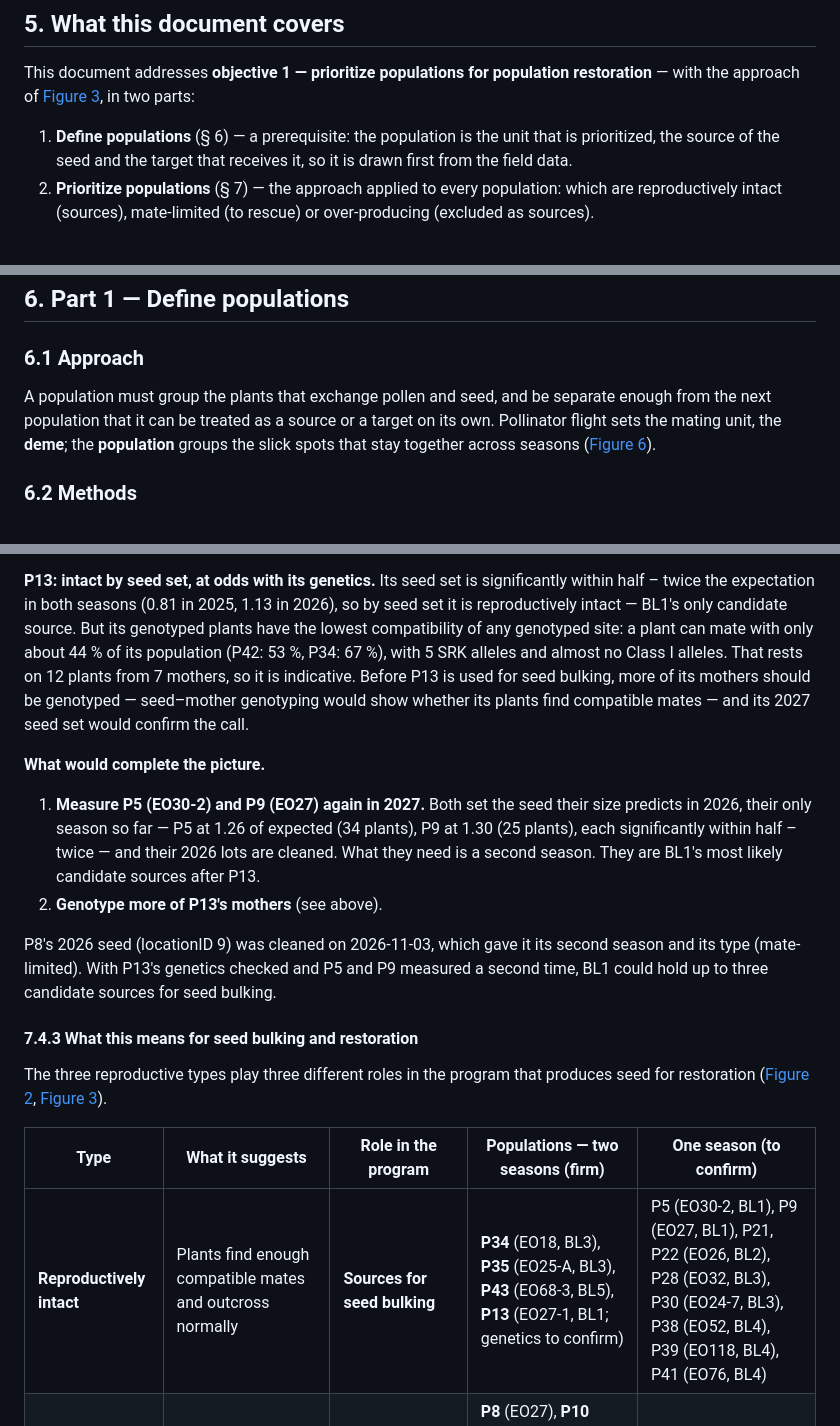
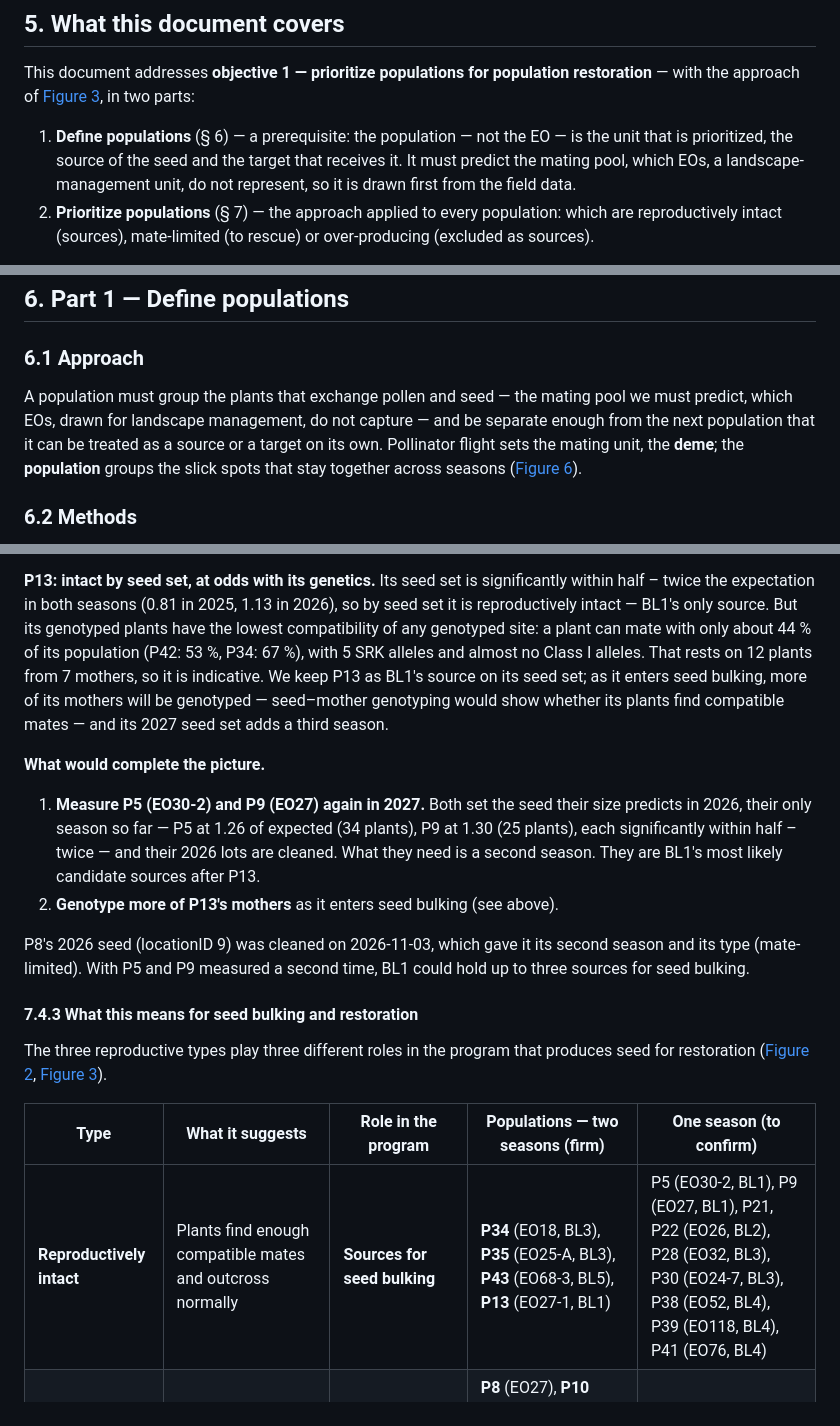
Before and after one commit to svenbuerki/LEPA_mate_limitation, a Markdown page: Seed_bulking.md, 3 parts joined by grey strips. Drawn GitHub-style.

```diff
--- a/Seed_bulking.md
+++ b/Seed_bulking.md
@@ -189,9 +193,11 @@ This document addresses **objective 1 — prioritize populations for
 population restoration** — with the approach of [Figure 3](#fig-3), in
 two parts:
 
-1. **Define populations** (§ 6) — a prerequisite: the population is the
-   unit that is prioritized, the source of the seed and the target that
-   receives it, so it is drawn first from the field data.
+1. **Define populations** (§ 6) — a prerequisite: the population — not
+   the EO — is the unit that is prioritized, the source of the seed and
+   the target that receives it. It must predict the mating pool, which
+   EOs, a landscape-management unit, do not represent, so it is drawn
+   first from the field data.
 2. **Prioritize populations** (§ 7) — the approach applied to every
    population: which are reproductively intact (sources), mate-limited
    (to rescue) or over-producing (excluded as sources).
@@ -243,9 +249,10 @@ from its neighbors.
 
 ### 6.1 Approach
 
-A population must group the plants that exchange pollen and seed, and
-be separate enough from the next population that it can be treated as
-a source or a target on its own. Pollinator flight sets the mating
+A population must group the plants that exchange pollen and seed — the
+mating pool we must predict, which EOs, drawn for landscape management,
+do not capture — and be separate enough from the next population that
+it can be treated as a source or a target on its own. Pollinator flight sets the mating
 unit, the **deme**; the **population** groups the slick spots that stay
 together across seasons ([Figure 6](#fig-6)).
 
@@ -527,14 +551,14 @@ first place to confirm it genetically.
 **P13: intact by seed set, at odds with its genetics.** Its seed set
 is significantly within half – twice the expectation in both seasons
 (0.81 in 2025, 1.13 in 2026), so by seed set it is reproductively intact
-— BL1's only candidate source. But its genotyped plants have the lowest
+— BL1's only source. But its genotyped plants have the lowest
 compatibility of any genotyped site: a plant can mate with only about
 44 % of its population (P42: 53 %, P34: 67 %), with 5 SRK alleles and
 almost no Class I alleles. That rests on 12 plants from 7 mothers, so it
-is indicative. Before P13 is used for seed bulking, more of its mothers
-should be genotyped — seed–mother genotyping would show whether its
-plants find compatible mates — and its 2027 seed set would confirm the
-call.
+is indicative. We keep P13 as BL1's source on its seed set; as it
+enters seed bulking, more of its mothers will be genotyped — seed–mother
+genotyping would show whether its plants find compatible mates — and
+its 2027 seed set adds a third season.
 
 **What would complete the picture.**
 
@@ -544,12 +568,11 @@ call.
    significantly within half – twice — and their 2026 lots are cleaned.
    What they need is a second season. They are BL1's most likely
    candidate sources after P13.
-2. **Genotype more of P13's mothers** (see above).
+2. **Genotype more of P13's mothers** as it enters seed bulking (see above).
 
 P8's 2026 seed (locationID 9) was cleaned on 2026-11-03, which gave it
-its second season and its type (mate-limited). With P13's genetics
-checked and P5 and P9 measured a second time, BL1 could hold up to three
-candidate sources for seed bulking.
+its second season and its type (mate-limited). With P5 and P9 measured
+a second time, BL1 could hold up to three sources for seed bulking.
 
 #### 7.4.3 What this means for seed bulking and restoration
 
@@ -559,7 +582,7 @@ program that produces seed for restoration ([Figure 2](#fig-2),
 
 | Type | What it suggests | Role in the program | Populations — two seasons (firm) | One season (to confirm) |
 |---|---|---|---|---|
-| **Reproductively intact** | Plants find enough compatible mates and outcross normally | **Sources for seed bulking** | **P34** (EO18, BL3), **P35** (EO25-A, BL3), **P43** (EO68-3, BL5), **P13** (EO27-1, BL1; genetics to confirm) | P5 (EO30-2, BL1), P9 (EO27, BL1), P21, P22 (EO26, BL2), P28 (EO32, BL3), P30 (EO24-7, BL3), P38 (EO52, BL4), P39 (EO118, BL4), P41 (EO76, BL4) |
+| **Reproductively intact** | Plants find enough compatible mates and outcross normally | **Sources for seed bulking** | **P34** (EO18, BL3), **P35** (EO25-A, BL3), **P43** (EO68-3, BL5), **P13** (EO27-1, BL1) | P5 (EO30-2, BL1), P9 (EO27, BL1), P21, P22 (EO26, BL2), P28 (EO32, BL3), P30 (EO24-7, BL3), P38 (EO52, BL4), P39 (EO118, BL4), P41 (EO76, BL4) |
 | **Mate-limited** | Too few compatible mates — seed set falls short | **Restoration targets**: receive seed from intact sources | **P8** (EO27), **P10** (EO27-3), **P16** (EO27-1 + EO27RT), **P42** (EO70); candidates P6 (EO67), P36 (EO25-B) | P1 (EO112), P4 (EO30-3), P32 (EO24) |
 | **Over-producing** | Likely escaped self-incompatibility and self-fertilize (self-compatible) | **Excluded** from the breeding program | **P2** (EO30-1, BL1), **P37** (EO38, BL4) | P18 (EO8), P23 (EO26-3), P24 (EO26-1), P25 (EO61), all BL2; P40 (EO76, BL4) |
 
```
Also changed, not shown: other parts of Seed_bulking.md (+46 -21 lines), figures_seed_bulking/source_screening_cartoon.png, figures_seed_bulking/source_screening_cartoon_step2.png, 5 other files.
